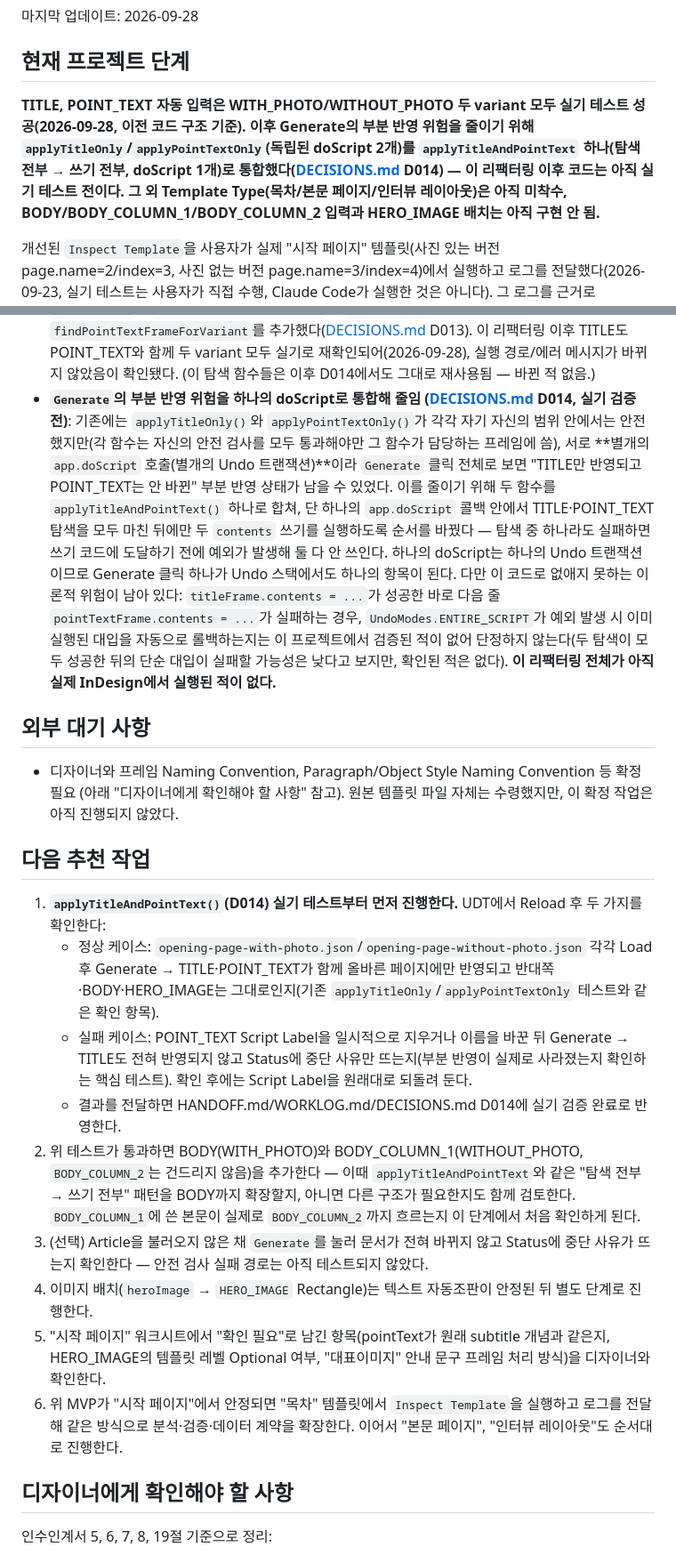
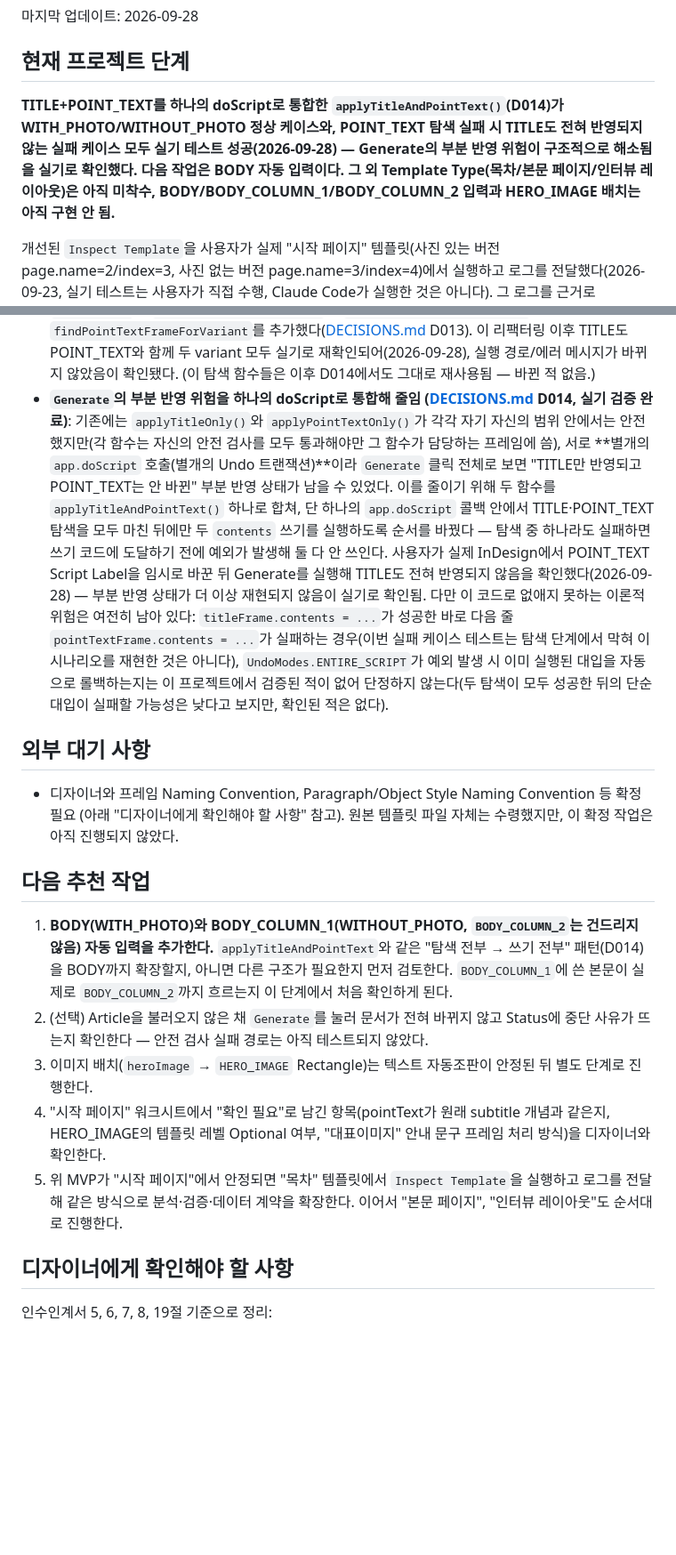
Before and after one commit to c2562322-ux/indesign-magazine-automation, a Markdown page: HANDOFF.md, 2 parts joined by grey strips. Shown at 89% size. Rendered like a GitHub page; blank space fills up the shorter version.

```diff
--- a/HANDOFF.md
+++ b/HANDOFF.md
@@ -6,7 +6,7 @@
 
 ## 현재 프로젝트 단계
 
-**TITLE, POINT_TEXT 자동 입력은 WITH_PHOTO/WITHOUT_PHOTO 두 variant 모두 실기 테스트 성공(2026-09-28, 이전 코드 구조 기준). 이후 Generate의 부분 반영 위험을 줄이기 위해 `applyTitleOnly`/`applyPointTextOnly`(독립된 doScript 2개)를 `applyTitleAndPointText` 하나(탐색 전부 → 쓰기 전부, doScript 1개)로 통합했다([DECISIONS.md](DECISIONS.md) D014) — 이 리팩터링 이후 코드는 아직 실기 테스트 전이다. 그 외 Template Type(목차/본문 페이지/인터뷰 레이아웃)은 아직 미착수, BODY/BODY_COLUMN_1/BODY_COLUMN_2 입력과 HERO_IMAGE 배치는 아직 구현 안 됨.**
+**TITLE+POINT_TEXT를 하나의 doScript로 통합한 `applyTitleAndPointText()`(D014)가 WITH_PHOTO/WITHOUT_PHOTO 정상 케이스와, POINT_TEXT 탐색 실패 시 TITLE도 전혀 반영되지 않는 실패 케이스 모두 실기 테스트 성공(2026-09-28) — Generate의 부분 반영 위험이 구조적으로 해소됨을 실기로 확인했다. 다음 작업은 BODY 자동 입력이다. 그 외 Template Type(목차/본문 페이지/인터뷰 레이아웃)은 아직 미착수, BODY/BODY_COLUMN_1/BODY_COLUMN_2 입력과 HERO_IMAGE 배치는 아직 구현 안 됨.**
 
 개선된 `Inspect Template`을 사용자가 실제 "시작 페이지" 템플릿(사진 있는 버전 page.name=2/index=3, 사진 없는 버전 page.name=3/index=4)에서 실행하고 로그를 전달했다(2026-09-23, 실기 테스트는 사용자가 직접 수행, Claude Code가 실행한 것은 아니다). 그 로그를 근거로 [docs/TEMPLATE_SPEC.md](docs/TEMPLATE_SPEC.md)의 "Frame 분석 워크시트"에 두 페이지의 모든 Text Frame/Rectangle을 역할과 대응시키고 Proposed Automation Name 후보(TITLE, POINT_TEXT, BODY, BODY_COLUMN_1/2, HERO_IMAGE)를 기록했다. 이 매핑은 아직 디자이너와 확정된 것이 아니라 초안이며, 여러 항목이 "확인 필요"로 남아 있다. 프레임 이름은 InDesign에서 실제로 변경하지 않았다(코드/템플릿 파일 모두 미변경). Template Type 4종(목차, 시작 페이지, 본문 페이지, 인터뷰 레이아웃)은 확정되었지만, "시작 페이지" 외 나머지 3종의 프레임 분석과 자동 조판 로직은 아직 시작하지 않았다.
 
@@ -125,7 +133,7 @@
 - `src/data.js`가 사용하는 `require("uxp").storage.localFileSystem`은 Adobe UXP 공식 문서에 있는 플랫폼 공통 API지만, 이 프로젝트에서 `uxp` 모듈(지금까지는 `indesign` 모듈만 사용)을 처음 호출하는 것이라 이 InDesign UXP 환경에서 실제로 동일하게 동작하는지 검증되지 않았다. `getFileForOpening()`의 파일 형식 필터(`types`)는 정확한 옵션 형태가 불확실해 의도적으로 생략했다([DECISIONS.md](DECISIONS.md) D011). (2026-09-23 실기 테스트로 정상 케이스 동작은 확인됨 — 위 "실제 테스트 완료된 기능" 참고. 오류 케이스는 아직 미확인.)
 - `Generate` 버튼의 동작이 "Hello Magazine 생성"에서 "TITLE(+POINT_TEXT) 자동 입력"으로 바뀌었다. `addHelloText()` 함수 자체는 `src/indesign.js`에 남아 있지만 더 이상 UI와 연결되어 있지 않다 — 필요하면 디버깅용으로 재연결할 수 있지만 현재는 죽은 코드에 가깝다.
 - `src/text.js`의 `findTitleFrameForVariant`를 `findLabeledFrameForVariant`로 일반화하고 `findPointTextFrameForVariant`를 추가했다([DECISIONS.md](DECISIONS.md) D013). 이 리팩터링 이후 TITLE도 POINT_TEXT와 함께 두 variant 모두 실기로 재확인되어(2026-09-28), 실행 경로/에러 메시지가 바뀌지 않았음이 확인됐다. (이 탐색 함수들은 이후 D014에서도 그대로 재사용됨 — 바뀐 적 없음.)
-- **`Generate`의 부분 반영 위험을 하나의 doScript로 통합해 줄임 ([DECISIONS.md](DECISIONS.md) D014, 실기 검증 전)**: 기존에는 `applyTitleOnly()`와 `applyPointTextOnly()`가 각각 자기 자신의 범위 안에서는 안전했지만(각 함수는 자신의 안전 검사를 모두 통과해야만 그 함수가 담당하는 프레임에 씀), 서로 **별개의 `app.doScript` 호출(별개의 Undo 트랜잭션)**이라 `Generate` 클릭 전체로 보면 "TITLE만 반영되고 POINT_TEXT는 안 바뀐" 부분 반영 상태가 남을 수 있었다. 이를 줄이기 위해 두 함수를 `applyTitleAndPointText()` 하나로 합쳐, 단 하나의 `app.doScript` 콜백 안에서 TITLE·POINT_TEXT 탐색을 모두 마친 뒤에만 두 `contents` 쓰기를 실행하도록 순서를 바꿨다 — 탐색 중 하나라도 실패하면 쓰기 코드에 도달하기 전에 예외가 발생해 둘 다 안 쓰인다. 하나의 doScript는 하나의 Undo 트랜잭션이므로 Generate 클릭 하나가 Undo 스택에서도 하나의 항목이 된다. 다만 이 코드로 없애지 못하는 이론적 위험이 남아 있다: `titleFrame.contents = ...`가 성공한 바로 다음 줄 `pointTextFrame.contents = ...`가 실패하는 경우, `UndoModes.ENTIRE_SCRIPT`가 예외 발생 시 이미 실행된 대입을 자동으로 롤백하는지는 이 프로젝트에서 검증된 적이 없어 단정하지 않는다(두 탐색이 모두 성공한 뒤의 단순 대입이 실패할 가능성은 낮다고 보지만, 확인된 적은 없다). **이 리팩터링 전체가 아직 실제 InDesign에서 실행된 적이 없다.**
+- **`Generate`의 부분 반영 위험을 하나의 doScript로 통합해 줄임 ([DECISIONS.md](DECISIONS.md) D014, 실기 검증 완료)**: 기존에는 `applyTitleOnly()`와 `applyPointTextOnly()`가 각각 자기 자신의 범위 안에서는 안전했지만(각 함수는 자신의 안전 검사를 모두 통과해야만 그 함수가 담당하는 프레임에 씀), 서로 **별개의 `app.doScript` 호출(별개의 Undo 트랜잭션)**이라 `Generate` 클릭 전체로 보면 "TITLE만 반영되고 POINT_TEXT는 안 바뀐" 부분 반영 상태가 남을 수 있었다. 이를 줄이기 위해 두 함수를 `applyTitleAndPointText()` 하나로 합쳐, 단 하나의 `app.doScript` 콜백 안에서 TITLE·POINT_TEXT 탐색을 모두 마친 뒤에만 두 `contents` 쓰기를 실행하도록 순서를 바꿨다 — 탐색 중 하나라도 실패하면 쓰기 코드에 도달하기 전에 예외가 발생해 둘 다 안 쓰인다. 사용자가 실제 InDesign에서 POINT_TEXT Script Label을 임시로 바꾼 뒤 Generate를 실행해 TITLE도 전혀 반영되지 않음을 확인했다(2026-09-28) — 부분 반영 상태가 더 이상 재현되지 않음이 실기로 확인됨. 다만 이 코드로 없애지 못하는 이론적 위험은 여전히 남아 있다: `titleFrame.contents = ...`가 성공한 바로 다음 줄 `pointTextFrame.contents = ...`가 실패하는 경우(이번 실패 케이스 테스트는 탐색 단계에서 막혀 이 시나리오를 재현한 것은 아니다), `UndoModes.ENTIRE_SCRIPT`가 예외 발생 시 이미 실행된 대입을 자동으로 롤백하는지는 이 프로젝트에서 검증된 적이 없어 단정하지 않는다(두 탐색이 모두 성공한 뒤의 단순 대입이 실패할 가능성은 낮다고 보지만, 확인된 적은 없다).
 
 ## 외부 대기 사항
 
@@ -133,15 +141,11 @@
 
 ## 다음 추천 작업
 
-1. **`applyTitleAndPointText()`(D014) 실기 테스트부터 먼저 진행한다.** UDT에서 Reload 후 두 가지를 확인한다:
-   - 정상 케이스: `opening-page-with-photo.json`/`opening-page-without-photo.json` 각각 Load 후 Generate → TITLE·POINT_TEXT가 함께 올바른 페이지에만 반영되고 반대쪽·BODY·HERO_IMAGE는 그대로인지(기존 `applyTitleOnly`/`applyPointTextOnly` 테스트와 같은 확인 항목).
-   - 실패 케이스: POINT_TEXT Script Label을 일시적으로 지우거나 이름을 바꾼 뒤 Generate → TITLE도 전혀 반영되지 않고 Status에 중단 사유만 뜨는지(부분 반영이 실제로 사라졌는지 확인하는 핵심 테스트). 확인 후에는 Script Label을 원래대로 되돌려 둔다.
-   - 결과를 전달하면 HANDOFF.md/WORKLOG.md/DECISIONS.md D014에 실기 검증 완료로 반영한다.
-2. 위 테스트가 통과하면 BODY(WITH_PHOTO)와 BODY_COLUMN_1(WITHOUT_PHOTO, `BODY_COLUMN_2`는 건드리지 않음)을 추가한다 — 이때 `applyTitleAndPointText`와 같은 "탐색 전부 → 쓰기 전부" 패턴을 BODY까지 확장할지, 아니면 다른 구조가 필요한지도 함께 검토한다. `BODY_COLUMN_1`에 쓴 본문이 실제로 `BODY_COLUMN_2`까지 흐르는지 이 단계에서 처음 확인하게 된다.
-3. (선택) Article을 불러오지 않은 채 `Generate`를 눌러 문서가 전혀 바뀌지 않고 Status에 중단 사유가 뜨는지 확인한다 — 안전 검사 실패 경로는 아직 테스트되지 않았다.
-4. 이미지 배치(`heroImage` → `HERO_IMAGE` Rectangle)는 텍스트 자동조판이 안정된 뒤 별도 단계로 진행한다.
-5. "시작 페이지" 워크시트에서 "확인 필요"로 남긴 항목(pointText가 원래 subtitle 개념과 같은지, HERO_IMAGE의 템플릿 레벨 Optional 여부, "대표이미지" 안내 문구 프레임 처리 방식)을 디자이너와 확인한다.
-6. 위 MVP가 "시작 페이지"에서 안정되면 "목차" 템플릿에서 `Inspect Template`을 실행하고 로그를 전달해 같은 방식으로 분석·검증·데이터 계약을 확장한다. 이어서 "본문 페이지", "인터뷰 레이아웃"도 순서대로 진행한다.
+1. **BODY(WITH_PHOTO)와 BODY_COLUMN_1(WITHOUT_PHOTO, `BODY_COLUMN_2`는 건드리지 않음) 자동 입력을 추가한다.** `applyTitleAndPointText`와 같은 "탐색 전부 → 쓰기 전부" 패턴(D014)을 BODY까지 확장할지, 아니면 다른 구조가 필요한지 먼저 검토한다. `BODY_COLUMN_1`에 쓴 본문이 실제로 `BODY_COLUMN_2`까지 흐르는지 이 단계에서 처음 확인하게 된다.
+2. (선택) Article을 불러오지 않은 채 `Generate`를 눌러 문서가 전혀 바뀌지 않고 Status에 중단 사유가 뜨는지 확인한다 — 안전 검사 실패 경로는 아직 테스트되지 않았다.
+3. 이미지 배치(`heroImage` → `HERO_IMAGE` Rectangle)는 텍스트 자동조판이 안정된 뒤 별도 단계로 진행한다.
+4. "시작 페이지" 워크시트에서 "확인 필요"로 남긴 항목(pointText가 원래 subtitle 개념과 같은지, HERO_IMAGE의 템플릿 레벨 Optional 여부, "대표이미지" 안내 문구 프레임 처리 방식)을 디자이너와 확인한다.
+5. 위 MVP가 "시작 페이지"에서 안정되면 "목차" 템플릿에서 `Inspect Template`을 실행하고 로그를 전달해 같은 방식으로 분석·검증·데이터 계약을 확장한다. 이어서 "본문 페이지", "인터뷰 레이아웃"도 순서대로 진행한다.
 
 ## 디자이너에게 확인해야 할 사항
 
```
Also changed, not shown: other parts of HANDOFF.md (+14 -6 lines), DECISIONS.md (+2 -2 lines), WORKLOG.md (+29 -0 lines).
